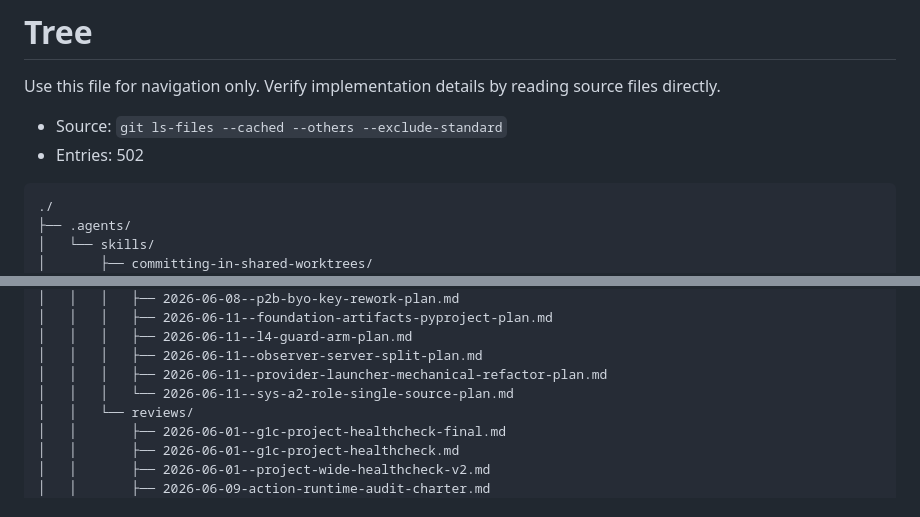
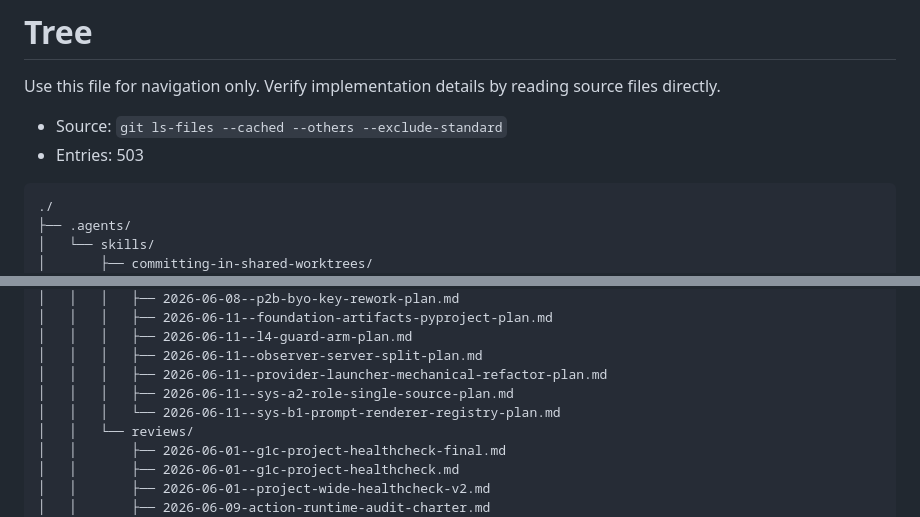
Before and after one commit to liaoszong/Werewolf-agent, a Markdown page: .oh-my-harness/tree.md, 2 parts joined by grey strips. GitHub-like rendering.

````diff
--- a/.oh-my-harness/tree.md
+++ b/.oh-my-harness/tree.md
@@ -3,7 +3,7 @@
 Use this file for navigation only. Verify implementation details by reading source files directly.
 
 - Source: `git ls-files --cached --others --exclude-standard`
-- Entries: 502
+- Entries: 503
 
 ```text
 ./
@@ -217,7 +217,8 @@ Use this file for navigation only. Verify implementation details by reading sour
 │   │   │   ├── 2026-06-11--l4-guard-arm-plan.md
 │   │   │   ├── 2026-06-11--observer-server-split-plan.md
 │   │   │   ├── 2026-06-11--provider-launcher-mechanical-refactor-plan.md
-│   │   │   └── 2026-06-11--sys-a2-role-single-source-plan.md
+│   │   │   ├── 2026-06-11--sys-a2-role-single-source-plan.md
+│   │   │   └── 2026-06-11--sys-b1-prompt-renderer-registry-plan.md
 │   │   └── reviews/
 │   │       ├── 2026-06-01--g1c-project-healthcheck-final.md
 │   │       ├── 2026-06-01--g1c-project-healthcheck.md
````
Also changed, not shown: 1 other file.
